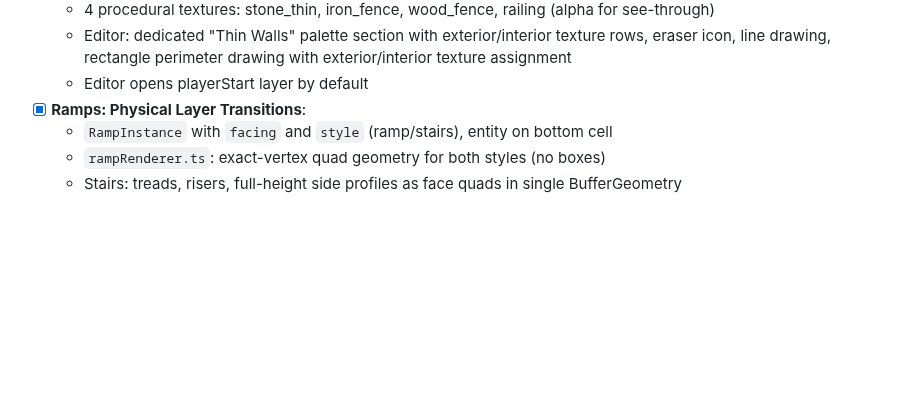
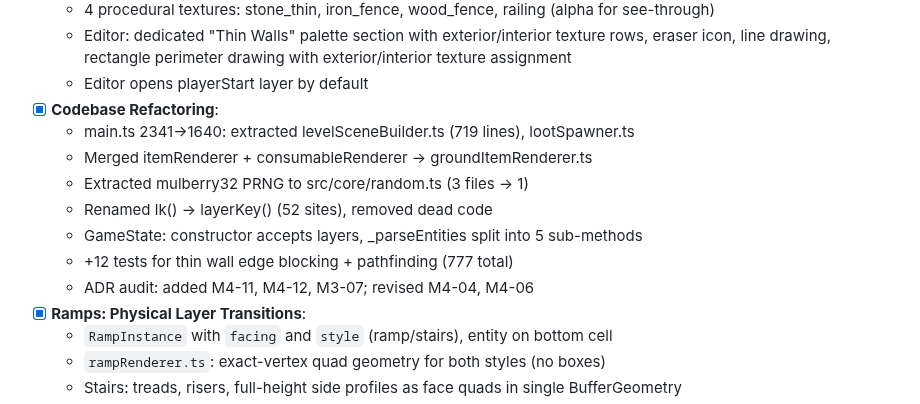
Before and after one commit to l3hox/DelveWard, a Markdown page: planning/COMPLETED.md, the part around the change. Drawn GitHub-style; blank space fills up the shorter version.

```diff
--- a/planning/COMPLETED.md
+++ b/planning/COMPLETED.md
@@ -32,6 +32,14 @@ Detailed checklist of everything that's been built. For session-by-session notes
   - 4 procedural textures: stone_thin, iron_fence, wood_fence, railing (alpha for see-through)
   - Editor: dedicated "Thin Walls" palette section with exterior/interior texture rows, eraser icon, line drawing, rectangle perimeter drawing with exterior/interior texture assignment
   - Editor opens playerStart layer by default
+- [x] **Codebase Refactoring**:
+  - main.ts 2341→1640: extracted levelSceneBuilder.ts (719 lines), lootSpawner.ts
+  - Merged itemRenderer + consumableRenderer → groundItemRenderer.ts
+  - Extracted mulberry32 PRNG to src/core/random.ts (3 files → 1)
+  - Renamed lk() → layerKey() (52 sites), removed dead code
+  - GameState: constructor accepts layers, _parseEntities split into 5 sub-methods
+  - +12 tests for thin wall edge blocking + pathfinding (777 total)
+  - ADR audit: added M4-11, M4-12, M3-07; revised M4-04, M4-06
 - [x] **Ramps: Physical Layer Transitions**:
   - `RampInstance` with `facing` and `style` (ramp/stairs), entity on bottom cell
   - `rampRenderer.ts`: exact-vertex quad geometry for both styles (no boxes)
```
Also changed, not shown: planning/LOG.md (+14 -0 lines), planning/PROGRESS.md (+1 -0 lines).
